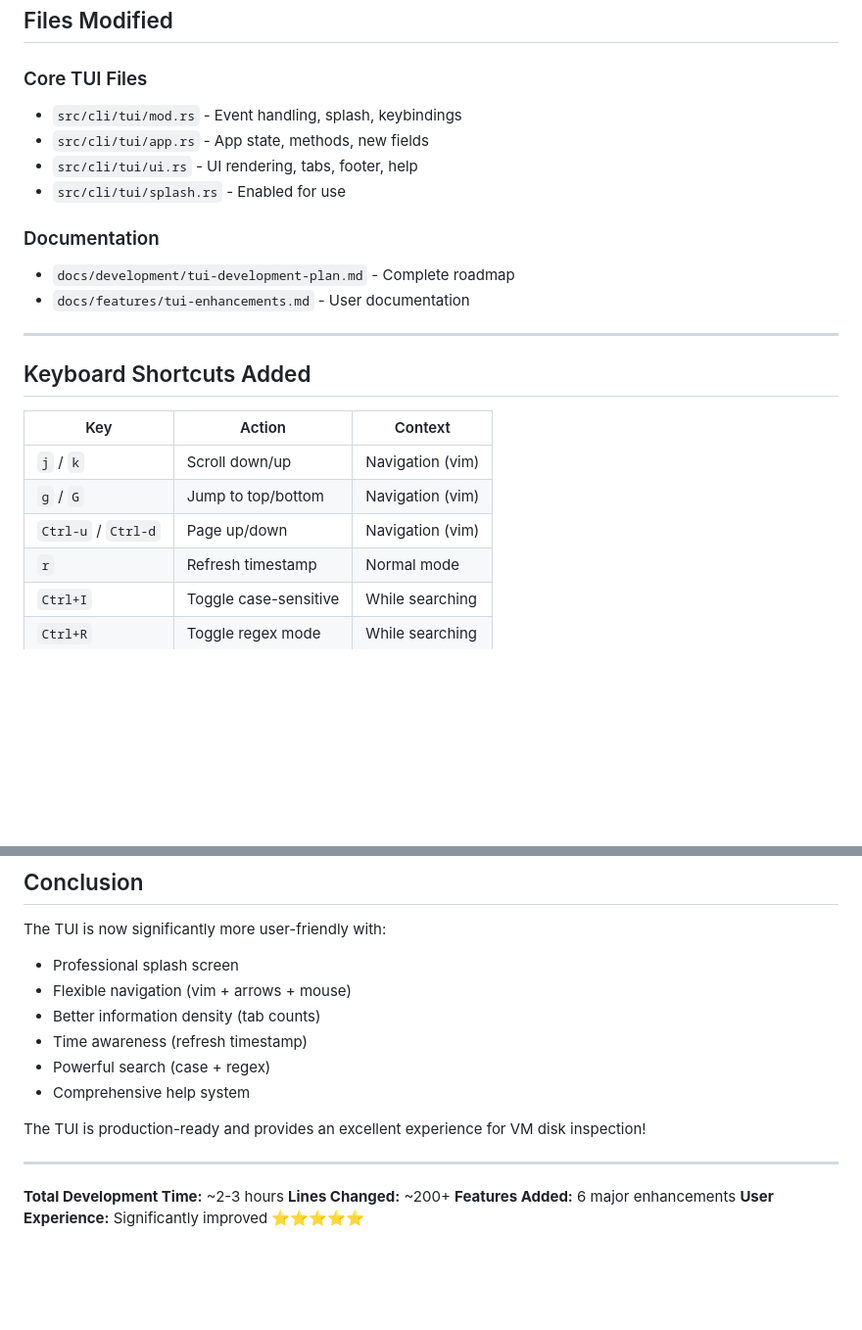
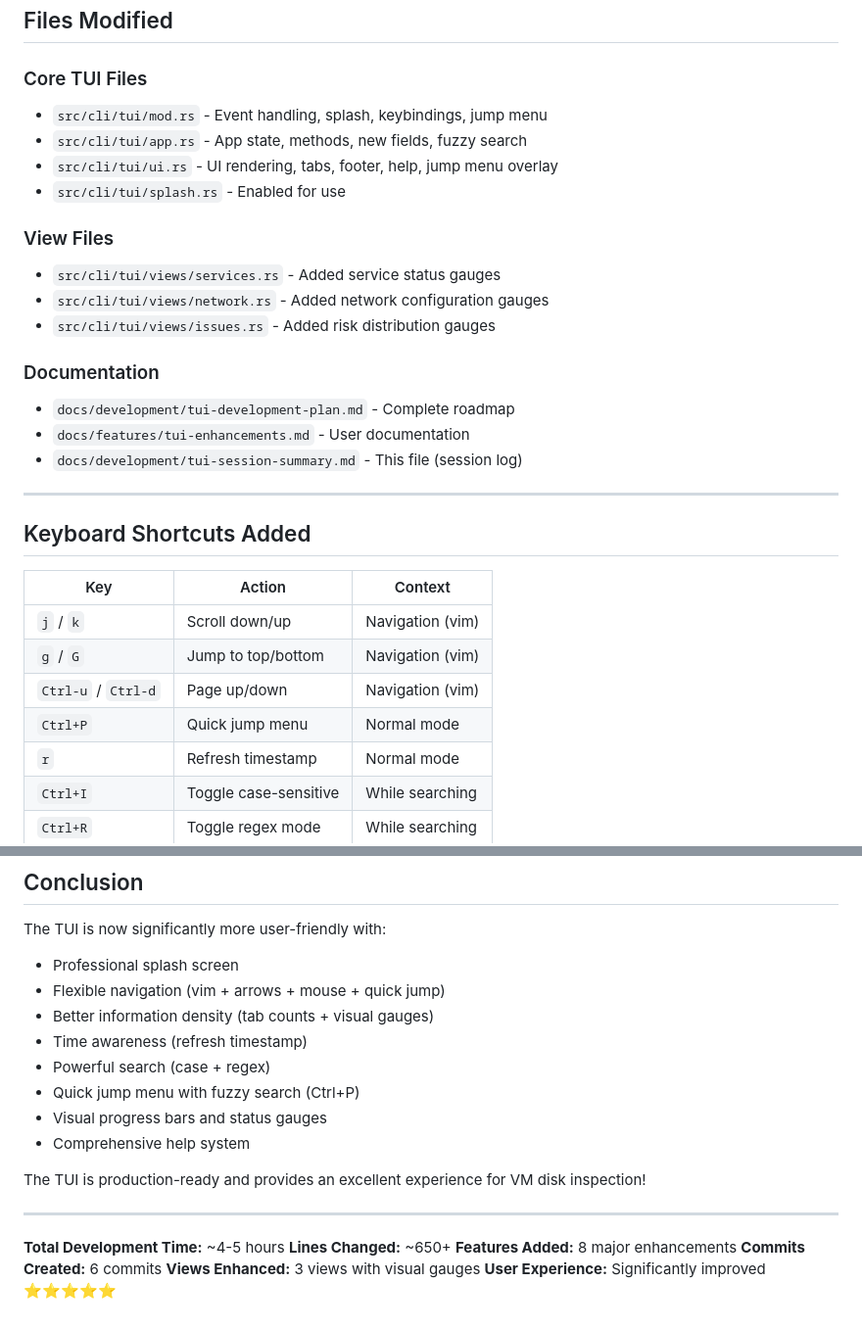
Before and after one commit to ssahani/guestkit, a Markdown page: docs/development/tui-session-summary.md, 2 parts joined by grey strips. Shown at 98% size. GitHub-like rendering; blank space fills up the shorter version.

```diff
--- a/docs/development/tui-session-summary.md
+++ b/docs/development/tui-session-summary.md
@@ -119,14 +186,20 @@ Successfully enhanced the GuestKit TUI with multiple user-requested features, im
 ## Files Modified
 
 ### Core TUI Files
-- `src/cli/tui/mod.rs` - Event handling, splash, keybindings
-- `src/cli/tui/app.rs` - App state, methods, new fields
-- `src/cli/tui/ui.rs` - UI rendering, tabs, footer, help
+- `src/cli/tui/mod.rs` - Event handling, splash, keybindings, jump menu
+- `src/cli/tui/app.rs` - App state, methods, new fields, fuzzy search
+- `src/cli/tui/ui.rs` - UI rendering, tabs, footer, help, jump menu overlay
 - `src/cli/tui/splash.rs` - Enabled for use
+
+### View Files
+- `src/cli/tui/views/services.rs` - Added service status gauges
+- `src/cli/tui/views/network.rs` - Added network configuration gauges
+- `src/cli/tui/views/issues.rs` - Added risk distribution gauges
 
 ### Documentation
 - `docs/development/tui-development-plan.md` - Complete roadmap
 - `docs/features/tui-enhancements.md` - User documentation
+- `docs/development/tui-session-summary.md` - This file (session log)
 
 ---
 
@@ -137,6 +210,7 @@ Successfully enhanced the GuestKit TUI with multiple user-requested features, im
 | `j` / `k` | Scroll down/up | Navigation (vim) |
 | `g` / `G` | Jump to top/bottom | Navigation (vim) |
 | `Ctrl-u` / `Ctrl-d` | Page up/down | Navigation (vim) |
+| `Ctrl+P` | Quick jump menu | Normal mode |
 | `r` | Refresh timestamp | Normal mode |
 | `Ctrl+I` | Toggle case-sensitive | While searching |
 | `Ctrl+R` | Toggle regex mode | While searching |
@@ -316,17 +394,21 @@ Dashboard | Network (5) | Packages (1247) | Services (42) | ...
 
 The TUI is now significantly more user-friendly with:
 - Professional splash screen
-- Flexible navigation (vim + arrows + mouse)
-- Better information density (tab counts)
+- Flexible navigation (vim + arrows + mouse + quick jump)
+- Better information density (tab counts + visual gauges)
 - Time awareness (refresh timestamp)
 - Powerful search (case + regex)
+- Quick jump menu with fuzzy search (Ctrl+P)
+- Visual progress bars and status gauges
 - Comprehensive help system
 
 The TUI is production-ready and provides an excellent experience for VM disk inspection!
 
 ---
 
-**Total Development Time:** ~2-3 hours
-**Lines Changed:** ~200+
-**Features Added:** 6 major enhancements
+**Total Development Time:** ~4-5 hours
+**Lines Changed:** ~650+
+**Features Added:** 8 major enhancements
+**Commits Created:** 6 commits
+**Views Enhanced:** 3 views with visual gauges
 **User Experience:** Significantly improved ⭐⭐⭐⭐⭐
```
Also changed, not shown: other parts of docs/development/tui-session-summary.md (+71 -0 lines).
